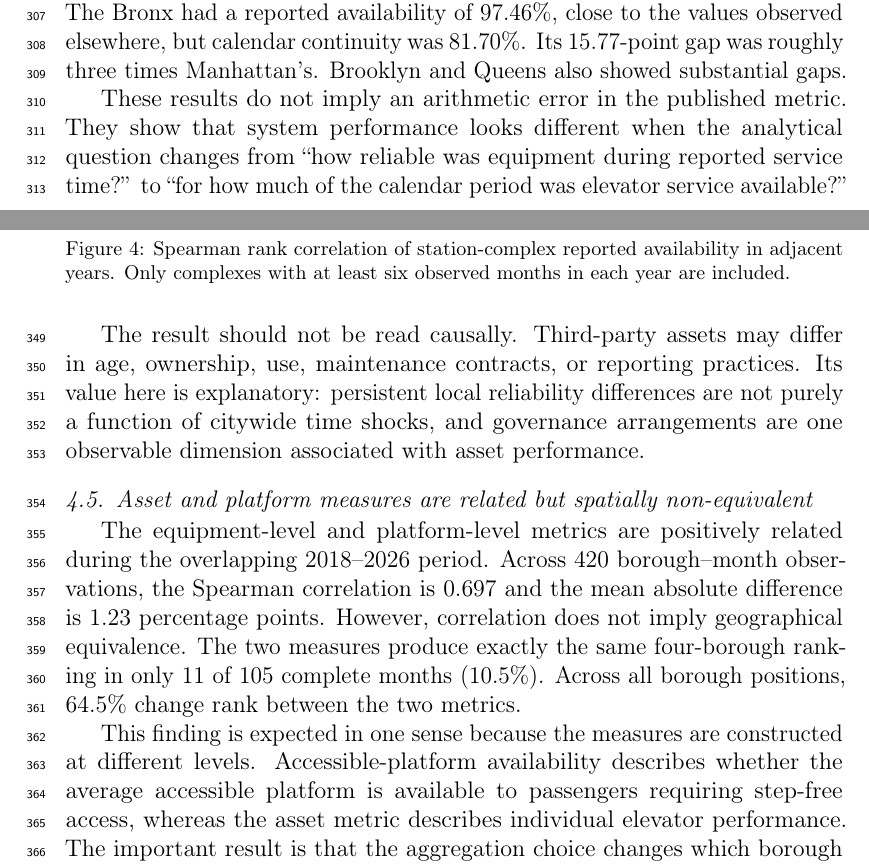
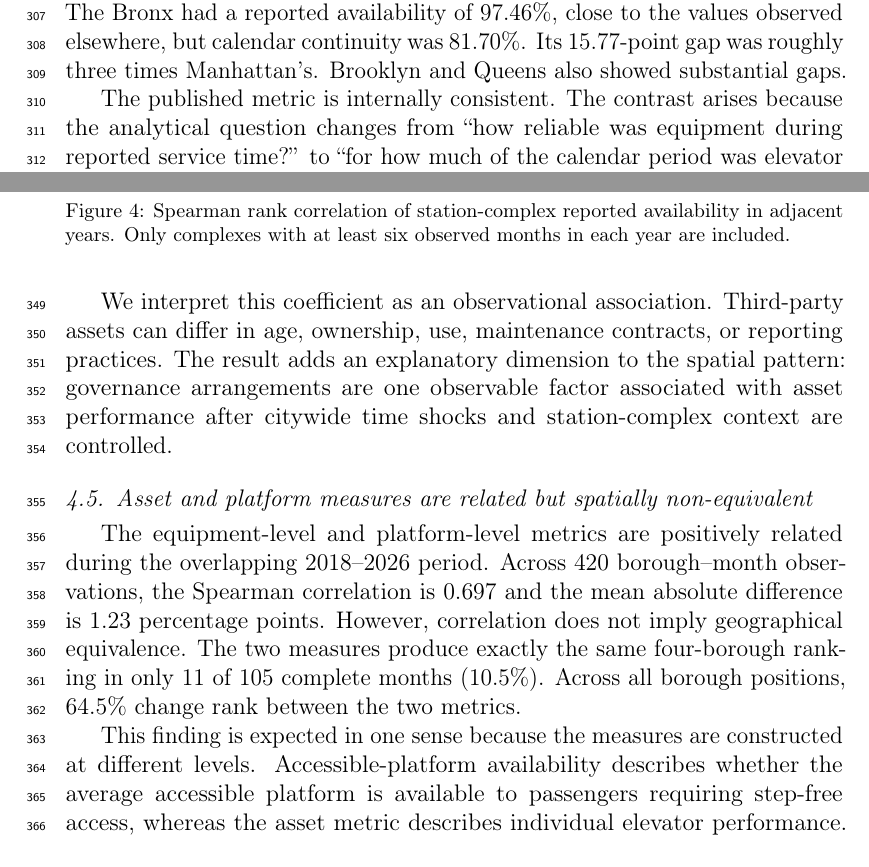
Before and after one commit to Zucker-494/MTA-access, a LaTeX paper (manuscript/manuscript_blind.tex, which reads manuscript/03_results.tex): two parts of pages 10 and 15 of 25, joined at a grey line, cut so that both start at the same text. Compiled offline with pdfLaTeX.

Commit message:
Refine JTG results language and causal framing

```diff
--- a/manuscript/03_results.tex
+++ b/manuscript/03_results.tex
@@ -36,7 +36,7 @@ Queens & 98.31 & 91.57 & 6.73 \\
 \end{threeparttable}
 \end{table}
 
-These results do not imply an arithmetic error in the published metric. They show that system performance looks different when the analytical question changes from ``how reliable was equipment during reported service time?'' to ``for how much of the calendar period was elevator service available?''
+The published metric is internally consistent. The contrast arises because the analytical question changes from ``how reliable was equipment during reported service time?'' to ``for how much of the calendar period was elevator service available?''
 
 \subsection{Metric choice changes the geography of chronic disadvantage}
 
@@ -93,7 +93,7 @@ Mixed-management complexes only & 10,429 & 13 & -4.92 & 0.0063 \\
 \end{tabular}
 \end{table}
 
-The result should not be read causally. Third-party assets may differ in age, ownership, use, maintenance contracts, or reporting practices. Its value here is explanatory: persistent local reliability differences are not purely a function of citywide time shocks, and governance arrangements are one observable dimension associated with asset performance.
+We interpret this coefficient as an observational association. Third-party assets can differ in age, ownership, use, maintenance contracts, or reporting practices. The result adds an explanatory dimension to the spatial pattern: governance arrangements are one observable factor associated with asset performance after citywide time shocks and station-complex context are controlled.
 
 \subsection{Asset and platform measures are related but spatially non-equivalent}
 
```
